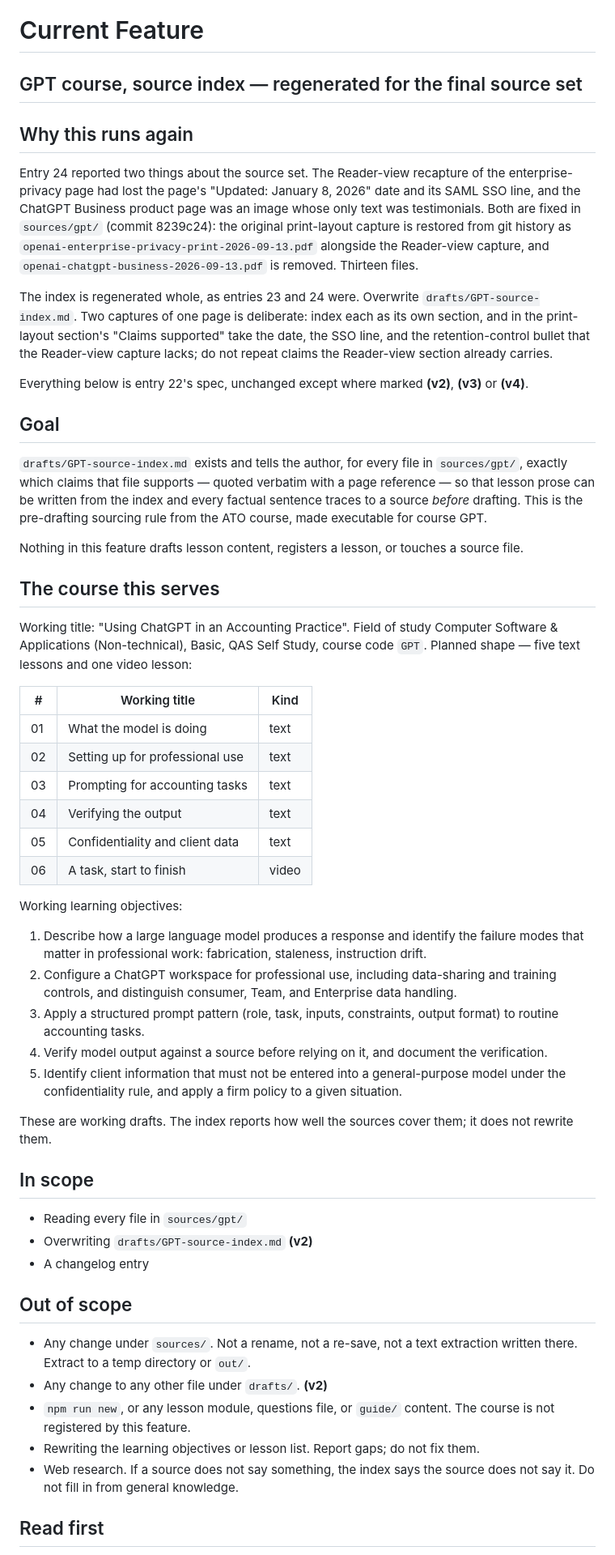
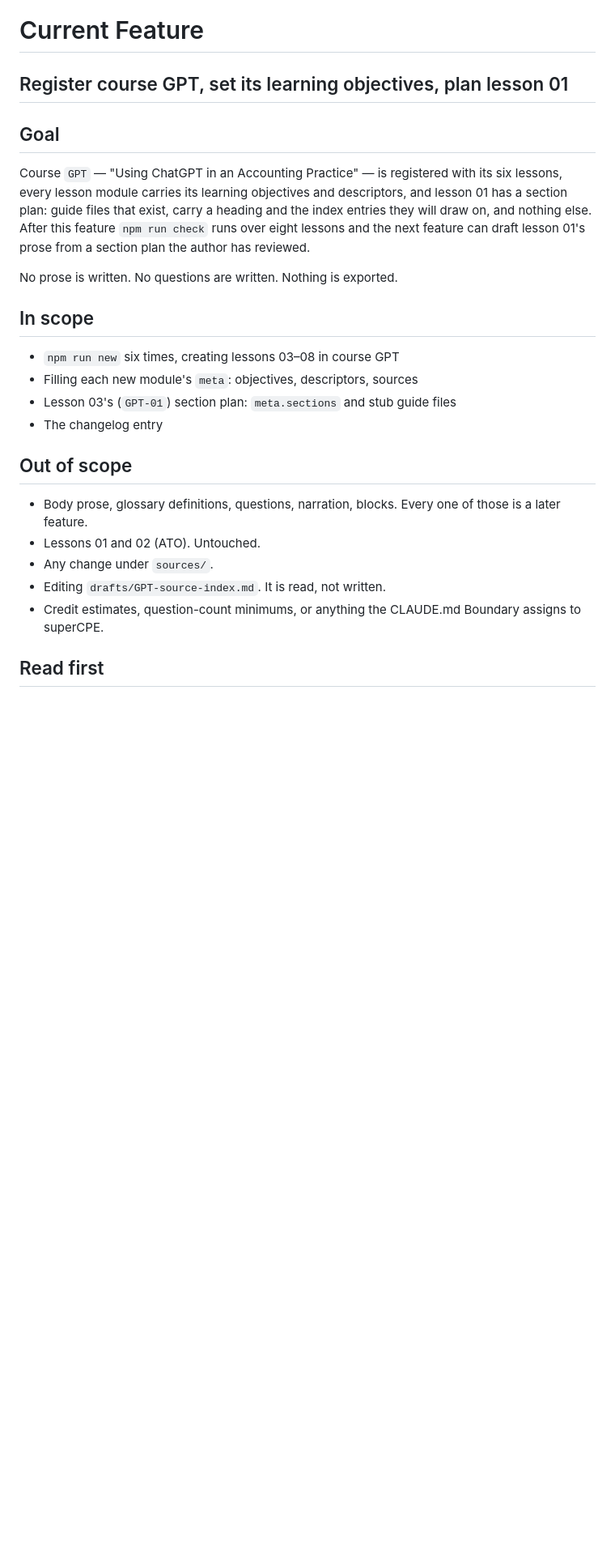
Before and after one commit to djahern-max/video-tool, a Markdown page: current-feature-025.md, the part around one of its changes. Shown at 81% size. GitHub-like rendering; blank space fills up the shorter version.

Commit message:
spec: register course GPT; archive 025

```diff
--- a/current-feature-025.md
+++ b/current-feature-025.md
@@ -1,83 +1,31 @@
 # Current Feature
 
-## GPT course, source index — regenerated for the final source set
-
-## Why this runs again
-Entry 24 reported two things about the source set. The Reader-view recapture
-of the enterprise-privacy page had lost the page's "Updated: January 8,
-2026" date and its SAML SSO line, and the ChatGPT Business product page was
-an image whose only text was testimonials. Both are fixed in `sources/gpt/`
-(commit 8239c24): the original print-layout capture is restored from git
-history as `openai-enterprise-privacy-print-2026-09-13.pdf` alongside the
-Reader-view capture, and `openai-chatgpt-business-2026-09-13.pdf` is removed.
-Thirteen files.
-
-The index is regenerated whole, as entries 23 and 24 were. Overwrite
-`drafts/GPT-source-index.md`. Two captures of one page is deliberate: index
-each as its own section, and in the print-layout section's "Claims
-supported" take the date, the SSO line, and the retention-control bullet
-that the Reader-view capture lacks; do not repeat claims the Reader-view
-section already carries.
-
-Everything below is entry 22's spec, unchanged except where marked **(v2)**, **(v3)** or **(v4)**.
+## Register course GPT, set its learning objectives, plan lesson 01
 
 ## Goal
-`drafts/GPT-source-index.md` exists and tells the author, for every file in
-`sources/gpt/`, exactly which claims that file supports — quoted verbatim with
-a page reference — so that lesson prose can be written from the index and
-every factual sentence traces to a source *before* drafting. This is the
-pre-drafting sourcing rule from the ATO course, made executable for course
-GPT.
+Course `GPT` — "Using ChatGPT in an Accounting Practice" — is registered
+with its six lessons, every lesson module carries its learning objectives
+and descriptors, and lesson 01 has a section plan: guide files that exist,
+carry a heading and the index entries they will draw on, and nothing else.
+After this feature `npm run check` runs over eight lessons and the next
+feature can draft lesson 01's prose from a section plan the author has
+reviewed.
 
-Nothing in this feature drafts lesson content, registers a lesson, or touches
-a source file.
-
-## The course this serves
-Working title: "Using ChatGPT in an Accounting Practice". Field of study
-Computer Software & Applications (Non-technical), Basic, QAS Self Study,
-course code `GPT`. Planned shape — five text lessons and one video lesson:
-
-| # | Working title | Kind |
-|---|---|---|
-| 01 | What the model is doing | text |
-| 02 | Setting up for professional use | text |
-| 03 | Prompting for accounting tasks | text |
-| 04 | Verifying the output | text |
-| 05 | Confidentiality and client data | text |
-| 06 | A task, start to finish | video |
-
-Working learning objectives:
-1. Describe how a large language model produces a response and identify the
-   failure modes that matter in professional work: fabrication, staleness,
-   instruction drift.
-2. Configure a ChatGPT workspace for professional use, including data-sharing
-   and training controls, and distinguish consumer, Team, and Enterprise data
-   handling.
-3. Apply a structured prompt pattern (role, task, inputs, constraints, output
-   format) to routine accounting tasks.
-4. Verify model output against a source before relying on it, and document
-   the verification.
-5. Identify client information that must not be entered into a
-   general-purpose model under the confidentiality rule, and apply a firm
-   policy to a given situation.
-
-These are working drafts. The index reports how well the sources cover them;
-it does not rewrite them.
+No prose is written. No questions are written. Nothing is exported.
 
 ## In scope
-- Reading every file in `sources/gpt/`
-- Overwriting `drafts/GPT-source-index.md` **(v2)**
-- A changelog entry
+- `npm run new` six times, creating lessons 03–08 in course GPT
+- Filling each new module's `meta`: objectives, descriptors, sources
+- Lesson 03's (`GPT-01`) section plan: `meta.sections` and stub guide files
+- The changelog entry
 
 ## Out of scope
-- Any change under `sources/`. Not a rename, not a re-save, not a text
-  extraction written there. Extract to a temp directory or `out/`.
-- Any change to any other file under `drafts/`. **(v2)**
-- `npm run new`, or any lesson module, questions file, or `guide/` content.
-  The course is not registered by this feature.
-- Rewriting the learning objectives or lesson list. Report gaps; do not fix
-  them.
-- Web research. If a source does not say something, the index says the
-  source does not say it. Do not fill in from general knowledge.
+- Body prose, glossary definitions, questions, narration, blocks. Every one
+  of those is a later feature.
+- Lessons 01 and 02 (ATO). Untouched.
+- Any change under `sources/`.
+- Editing `drafts/GPT-source-index.md`. It is read, not written.
+- Credit estimates, question-count minimums, or anything the CLAUDE.md
+  Boundary assigns to superCPE.
 
 ## Read first
```
Also changed, not shown: other parts of current-feature-025.md (+171 -78 lines).
